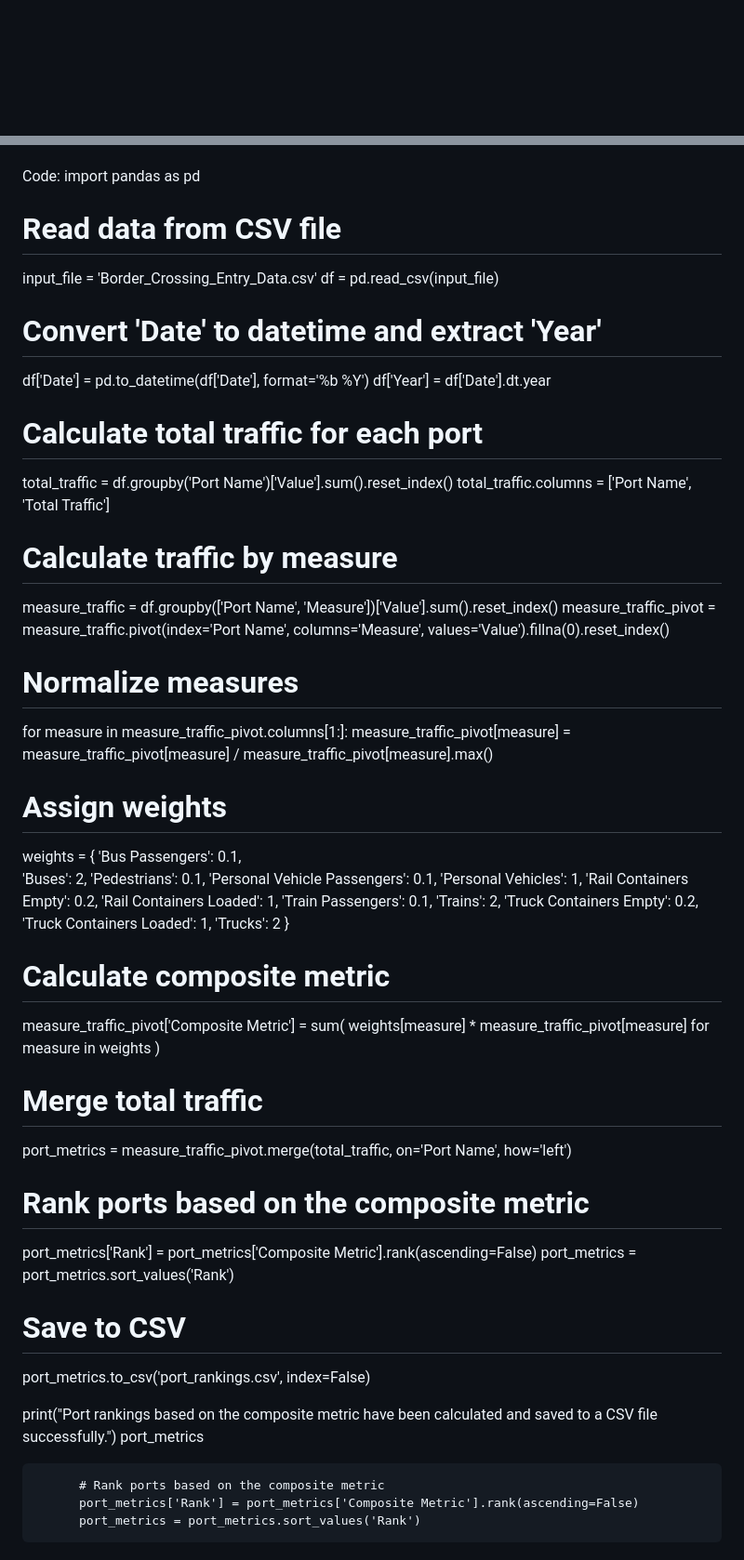
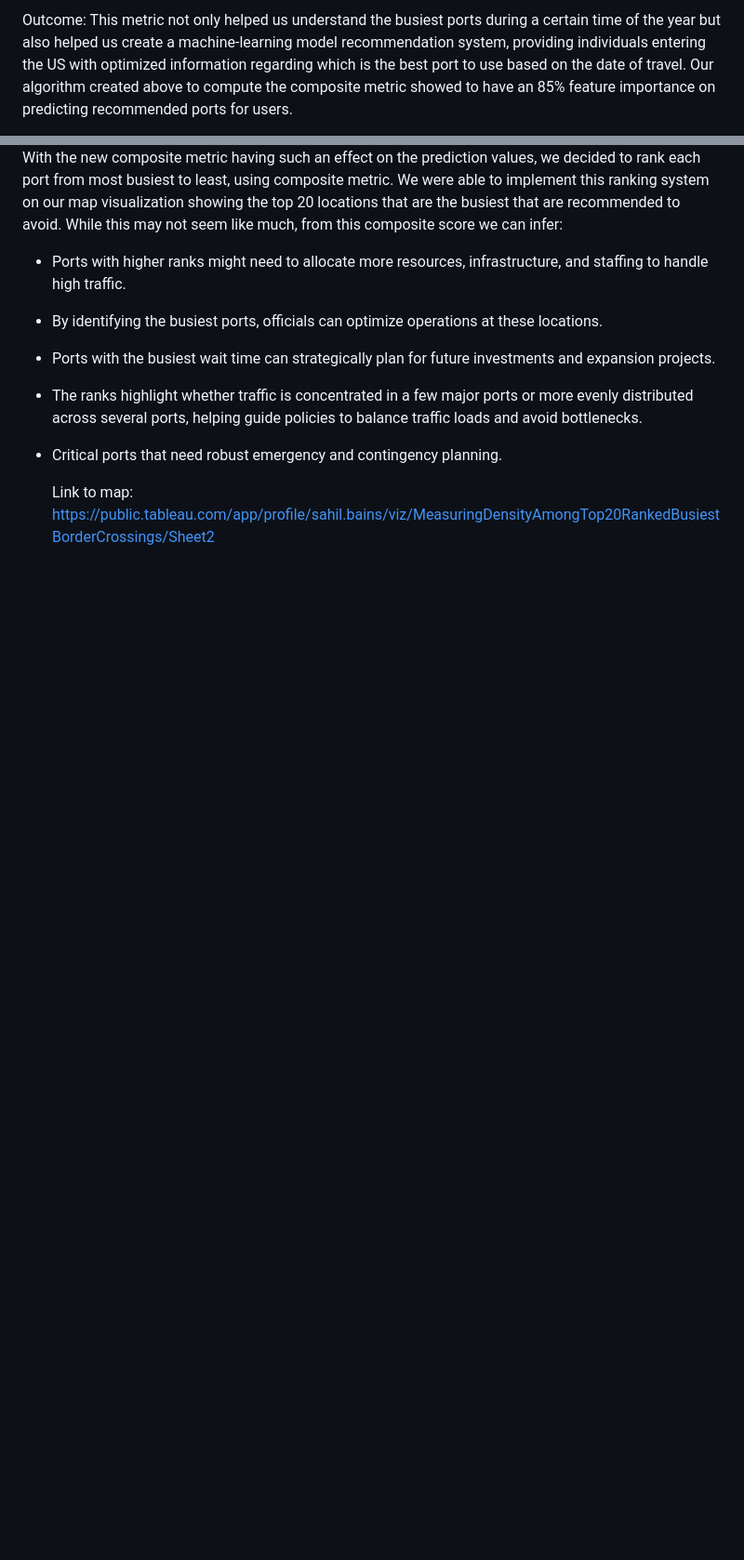
Before and after one commit to sbains2/datathon, a Markdown page: README.md, 2 parts joined by grey strips. Shown at 93% size. Rendered like a GitHub page; blank space fills up the shorter version.

```diff
--- a/README.md
+++ b/README.md
@@ -47,3 +66,5 @@ Step 4: Now that the composite metric has been created, all we had to do was ran
 
 
+Outcome:
+This metric not only helped us understand the busiest ports during a certain time of the year but also helped us create a machine-learning model recommendation system, providing individuals entering the US with optimized information regarding which is the best port to use based on the date of travel. Our algorithm created above to compute the composite metric showed to have an 85% feature importance on predicting recommended ports for users.
 
@@ -50,66 +72,9 @@ Step 4: Now that the composite metric has been created, all we had to do was ran
 
+With the new composite metric having such an effect on the prediction values, we decided to rank each port from most busiest to least, using composite metric. We were able to implement this ranking system on our map visualization showing the top 20 locations that are the busiest that are recommended to avoid. While this may not seem like much, from this composite score we can infer:
+- Ports with higher ranks might need to allocate more resources, infrastructure, and staffing to handle high traffic.
+- By identifying the busiest ports, officials can optimize operations at these locations.
+- Ports with the busiest wait time can strategically plan for future investments and expansion projects.
+- The ranks highlight whether traffic is concentrated in a few major ports or more evenly distributed across several ports, helping guide policies to balance traffic loads and avoid bottlenecks.
+- Critical ports that need robust emergency and contingency planning.
 
-
-
-
-
-Code:
-import pandas as pd
-
-# Read data from CSV file
-input_file = 'Border_Crossing_Entry_Data.csv'
-df = pd.read_csv(input_file)
-
-# Convert 'Date' to datetime and extract 'Year'
-df['Date'] = pd.to_datetime(df['Date'], format='%b %Y')
-df['Year'] = df['Date'].dt.year
-
-# Calculate total traffic for each port
-total_traffic = df.groupby('Port Name')['Value'].sum().reset_index()
-total_traffic.columns = ['Port Name', 'Total Traffic']
-
-# Calculate traffic by measure
-measure_traffic = df.groupby(['Port Name', 'Measure'])['Value'].sum().reset_index()
-measure_traffic_pivot = measure_traffic.pivot(index='Port Name', columns='Measure', values='Value').fillna(0).reset_index()
-
-# Normalize measures
-for measure in measure_traffic_pivot.columns[1:]:
-    measure_traffic_pivot[measure] = measure_traffic_pivot[measure] / measure_traffic_pivot[measure].max()
-
-# Assign weights
-weights = {
-    'Bus Passengers': 0.1,
-    'Buses': 2,
-    'Pedestrians': 0.1,
-    'Personal Vehicle Passengers': 0.1,
-    'Personal Vehicles': 1,
-    'Rail Containers Empty': 0.2,
-    'Rail Containers Loaded': 1,
-    'Train Passengers': 0.1,
-    'Trains': 2,
-    'Truck Containers Empty': 0.2,
-    'Truck Containers Loaded': 1,
-    'Trucks': 2
-}
-
-# Calculate composite metric
-measure_traffic_pivot['Composite Metric'] = sum(
-    weights[measure] * measure_traffic_pivot[measure] for measure in weights
-)
-
-# Merge total traffic
-port_metrics = measure_traffic_pivot.merge(total_traffic, on='Port Name', how='left')
-
-# Rank ports based on the composite metric
-port_metrics['Rank'] = port_metrics['Composite Metric'].rank(ascending=False)
-port_metrics = port_metrics.sort_values('Rank')
-
-# Save to CSV
-port_metrics.to_csv('port_rankings.csv', index=False)
-
-print("Port rankings based on the composite metric have been calculated and saved to a CSV file successfully.")
-port_metrics
-
-          # Rank ports based on the composite metric
-          port_metrics['Rank'] = port_metrics['Composite Metric'].rank(ascending=False)
-          port_metrics = port_metrics.sort_values('Rank')
+  Link to map: https://public.tableau.com/app/profile/sahil.bains/viz/MeasuringDensityAmongTop20RankedBusiestBorderCrossings/Sheet2
```
Also changed, not shown: other parts of README.md (+27 -7 lines).
